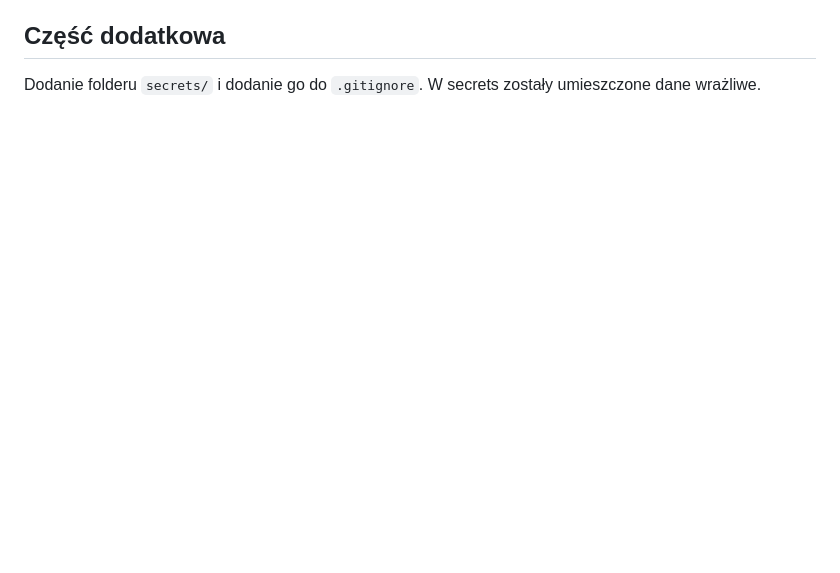
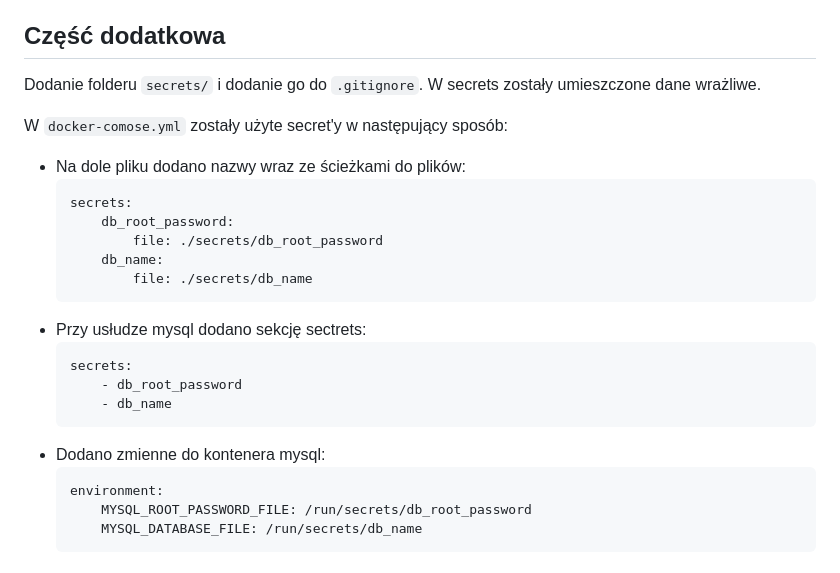
Before and after one commit to PatrycjaSputo/programowanie_aplikacji_w_chmurze_obliczeniowej_lab, a Markdown page: lab13/README.md, the part around the change. Rendered like a GitHub page; blank space fills up the shorter version.

Commit message:
add zadanie dodatkowe

````diff
--- a/lab13/README.md
+++ b/lab13/README.md
@@ -223,3 +223,26 @@ Phpmyadmin - użytkownik zalogowany.
 
 Dodanie folderu `secrets/` i dodanie go do `.gitignore`.
 W secrets zostały umieszczone dane wrażliwe.
+
+W `docker-comose.yml` zostały użyte secret'y w następujący sposób:
+
+* Na dole pliku dodano nazwy wraz ze ścieżkami do plików:
+    ```
+    secrets:
+        db_root_password:
+            file: ./secrets/db_root_password
+        db_name:
+            file: ./secrets/db_name
+    ```
+* Przy usłudze mysql dodano sekcję sectrets:
+    ```
+    secrets:
+        - db_root_password
+        - db_name
+    ```
+* Dodano zmienne do kontenera mysql:
+    ```
+    environment:
+        MYSQL_ROOT_PASSWORD_FILE: /run/secrets/db_root_password
+        MYSQL_DATABASE_FILE: /run/secrets/db_name
+    ```
````
